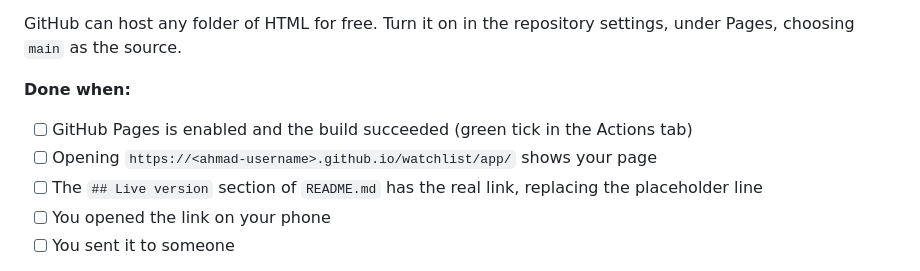
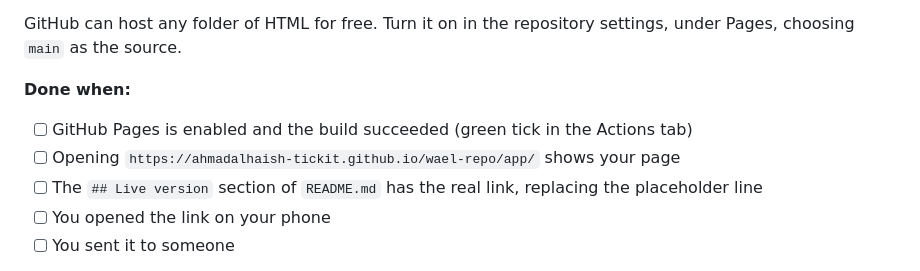
Before and after one commit to ahmadalhaish-tickit/wael-repo, a Markdown page: docs/CURRICULUM.md, the part around the change. GitHub-like rendering.

Commit message:
point setup and pages instructions at the wael-repo repository

```diff
--- a/docs/CURRICULUM.md
+++ b/docs/CURRICULUM.md
@@ -135,7 +135,7 @@ under Pages, choosing `main` as the source.
 **Done when:**
 - [ ] GitHub Pages is enabled and the build succeeded (green tick in the Actions
       tab)
-- [ ] Opening `https://<ahmad-username>.github.io/watchlist/app/` shows your page
+- [ ] Opening `https://ahmadalhaish-tickit.github.io/wael-repo/app/` shows your page
 - [ ] The `## Live version` section of `README.md` has the real link, replacing the
       placeholder line
 - [ ] You opened the link on your phone
```
Also changed, not shown: docs/MENTOR.md (+4 -4 lines), docs/SETUP.md (+5 -5 lines).
